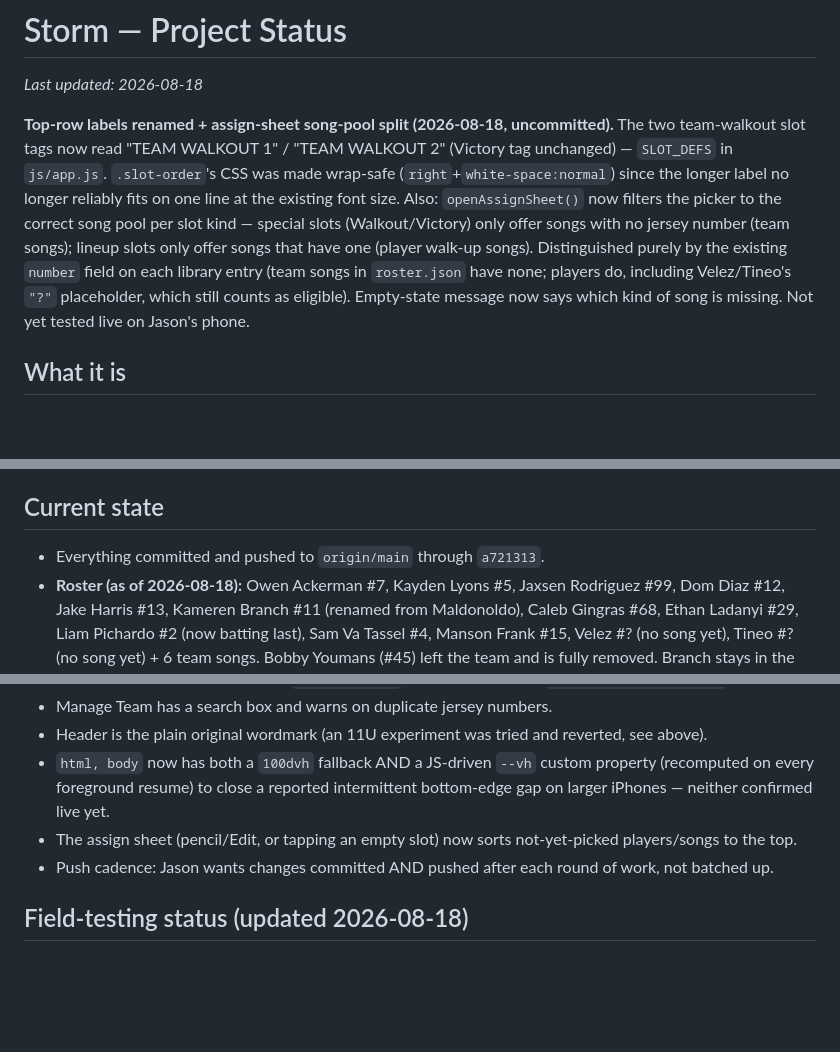
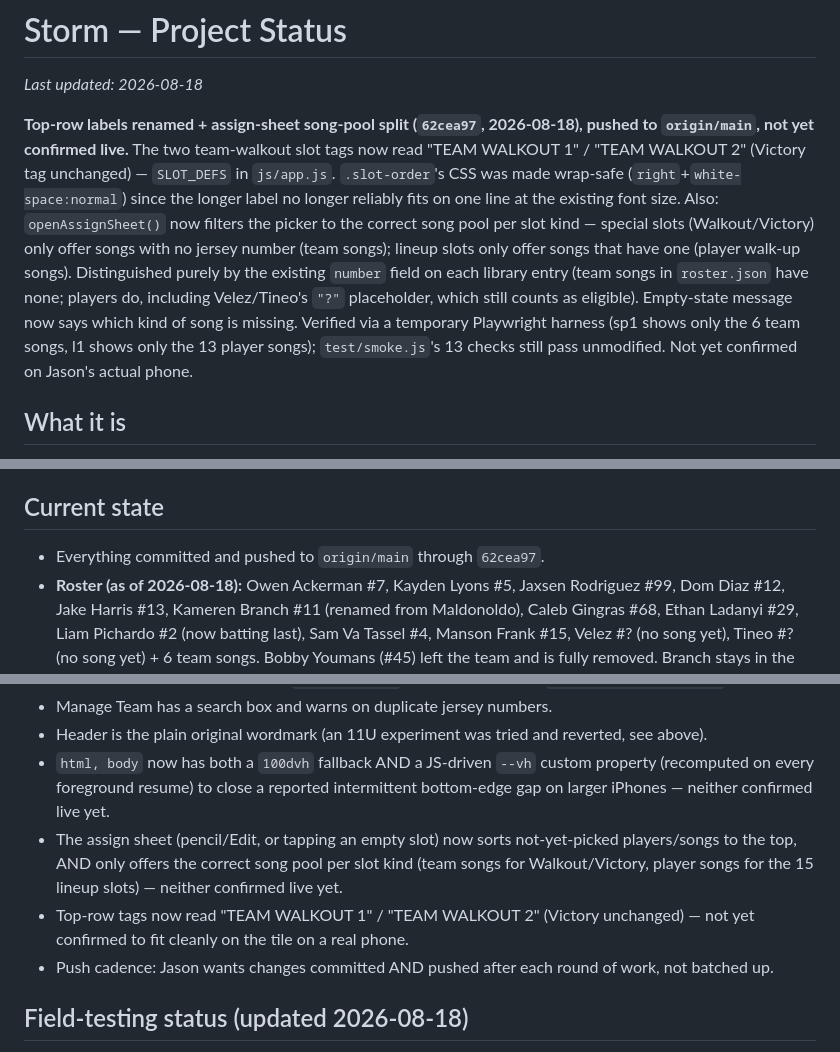
Before and after one commit to jasonackerman1/storm, a Markdown page: PROJECT_STATUS.md, 3 parts joined by grey strips. Drawn GitHub-style; blank space fills up the shorter version.

Commit message:
Checkpoint PROJECT_STATUS.md after Walkout rename / song-pool split

```diff
--- a/PROJECT_STATUS.md
+++ b/PROJECT_STATUS.md
@@ -2,7 +2,7 @@
 
 _Last updated: 2026-08-18_
 
-**Top-row labels renamed + assign-sheet song-pool split (2026-08-18, uncommitted).** The two team-walkout slot tags now read "TEAM WALKOUT 1" / "TEAM WALKOUT 2" (Victory tag unchanged) — `SLOT_DEFS` in `js/app.js`. `.slot-order`'s CSS was made wrap-safe (`right`+`white-space:normal`) since the longer label no longer reliably fits on one line at the existing font size. Also: `openAssignSheet()` now filters the picker to the correct song pool per slot kind — special slots (Walkout/Victory) only offer songs with no jersey number (team songs); lineup slots only offer songs that have one (player walk-up songs). Distinguished purely by the existing `number` field on each library entry (team songs in `roster.json` have none; players do, including Velez/Tineo's `"?"` placeholder, which still counts as eligible). Empty-state message now says which kind of song is missing. Not yet tested live on Jason's phone.
+**Top-row labels renamed + assign-sheet song-pool split (`62cea97`, 2026-08-18), pushed to `origin/main`, not yet confirmed live.** The two team-walkout slot tags now read "TEAM WALKOUT 1" / "TEAM WALKOUT 2" (Victory tag unchanged) — `SLOT_DEFS` in `js/app.js`. `.slot-order`'s CSS was made wrap-safe (`right`+`white-space:normal`) since the longer label no longer reliably fits on one line at the existing font size. Also: `openAssignSheet()` now filters the picker to the correct song pool per slot kind — special slots (Walkout/Victory) only offer songs with no jersey number (team songs); lineup slots only offer songs that have one (player walk-up songs). Distinguished purely by the existing `number` field on each library entry (team songs in `roster.json` have none; players do, including Velez/Tineo's `"?"` placeholder, which still counts as eligible). Empty-state message now says which kind of song is missing. Verified via a temporary Playwright harness (sp1 shows only the 6 team songs, l1 shows only the 13 player songs); `test/smoke.js`'s 13 checks still pass unmodified. Not yet confirmed on Jason's actual phone.
 
 ## What it is
 An offline-first PWA for playing walk-up songs at Storm baseball games. Installed to the iPhone home screen via GitHub Pages (`github.com/jasonackerman1/storm`); works with no signal at the field once installed and opened once with internet.
@@ -164,7 +164,7 @@ No longer "set once, Clear between games." Now: bake in the full permanent roste
 - **Top priority: confirm whether the app now consistently opens full-height on Jason's iPhone 15 Pro Max.** Two related fixes are live (`49b26a8` static `100dvh`, `a721313` JS-driven `--vh` recomputed on resume — this second one actually matches the intermittent pattern Jason described). Unconfirmed as of 2026-08-18.
 
 ## Current state
-- Everything committed and pushed to `origin/main` through `a721313`.
+- Everything committed and pushed to `origin/main` through `62cea97`.
 - **Roster (as of 2026-08-18):** Owen Ackerman #7, Kayden Lyons #5, Jaxsen Rodriguez #99, Dom Diaz #12, Jake Harris #13, Kameren Branch #11 (renamed from Maldonoldo), Caleb Gingras #68, Ethan Ladanyi #29, Liam Pichardo #2 (now batting last), Sam Va Tassel #4, Manson Frank #15, Velez #? (no song yet), Tineo #? (no song yet) + 6 team songs. Bobby Youmans (#45) left the team and is fully removed. Branch stays in the roster/app but has no default lineup slot (fall football conflict) — assign him manually on days he's there.
 - `LINEUP_COUNT` is 15 (grid is 3 columns × 6 rows, 18 cells) — 13 real players use slots, 2 slots (`l14`/`l15`) are pure headroom for now.
 - The real batting order is baked in as the actual default lineup, now on its 3rd version (`DEFAULT_LINEUP_VERSION = 3`) reflecting the fall roster + Pichardo-last + Branch-out-of-default changes.
@@ -174,7 +174,8 @@ No longer "set once, Clear between games." Now: bake in the full permanent roste
 - Manage Team has a search box and warns on duplicate jersey numbers.
 - Header is the plain original wordmark (an 11U experiment was tried and reverted, see above).
 - `html, body` now has both a `100dvh` fallback AND a JS-driven `--vh` custom property (recomputed on every foreground resume) to close a reported intermittent bottom-edge gap on larger iPhones — neither confirmed live yet.
-- The assign sheet (pencil/Edit, or tapping an empty slot) now sorts not-yet-picked players/songs to the top.
+- The assign sheet (pencil/Edit, or tapping an empty slot) now sorts not-yet-picked players/songs to the top, AND only offers the correct song pool per slot kind (team songs for Walkout/Victory, player songs for the 15 lineup slots) — neither confirmed live yet.
+- Top-row tags now read "TEAM WALKOUT 1" / "TEAM WALKOUT 2" (Victory unchanged) — not yet confirmed to fit cleanly on the tile on a real phone.
 - Push cadence: Jason wants changes committed AND pushed after each round of work, not batched up.
 
 ## Field-testing status (updated 2026-08-18)
```
